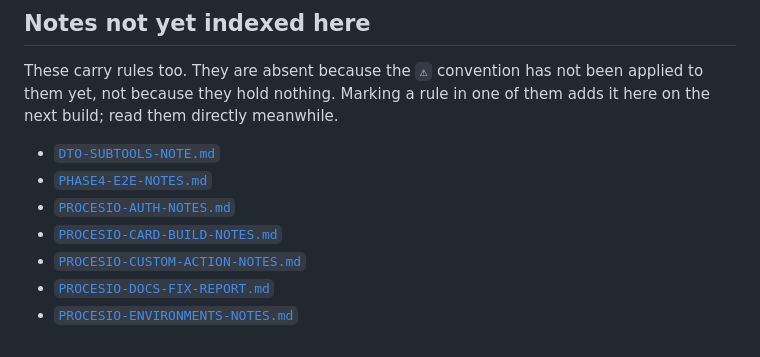
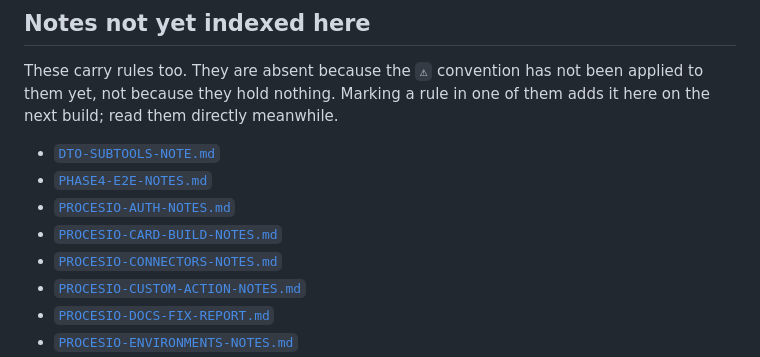
Before and after one commit to Procesio-Externals/procesio-cli, a Markdown page: tools/procesio/PROCESIO-USAGE-GUIDE.md, the part around the change. Drawn GitHub-style.

Commit message:
procesio: regenerate PROCESIO-USAGE-GUIDE for the new connectors note (public tree)

```diff
--- a/tools/procesio/PROCESIO-USAGE-GUIDE.md
+++ b/tools/procesio/PROCESIO-USAGE-GUIDE.md
@@ -101,6 +101,7 @@ one of them adds it here on the next build; read them directly meanwhile.
 - [`PHASE4-E2E-NOTES.md`](PHASE4-E2E-NOTES.md)
 - [`PROCESIO-AUTH-NOTES.md`](PROCESIO-AUTH-NOTES.md)
 - [`PROCESIO-CARD-BUILD-NOTES.md`](PROCESIO-CARD-BUILD-NOTES.md)
+- [`PROCESIO-CONNECTORS-NOTES.md`](PROCESIO-CONNECTORS-NOTES.md)
 - [`PROCESIO-CUSTOM-ACTION-NOTES.md`](PROCESIO-CUSTOM-ACTION-NOTES.md)
 - [`PROCESIO-DOCS-FIX-REPORT.md`](PROCESIO-DOCS-FIX-REPORT.md)
 - [`PROCESIO-ENVIRONMENTS-NOTES.md`](PROCESIO-ENVIRONMENTS-NOTES.md)
```
